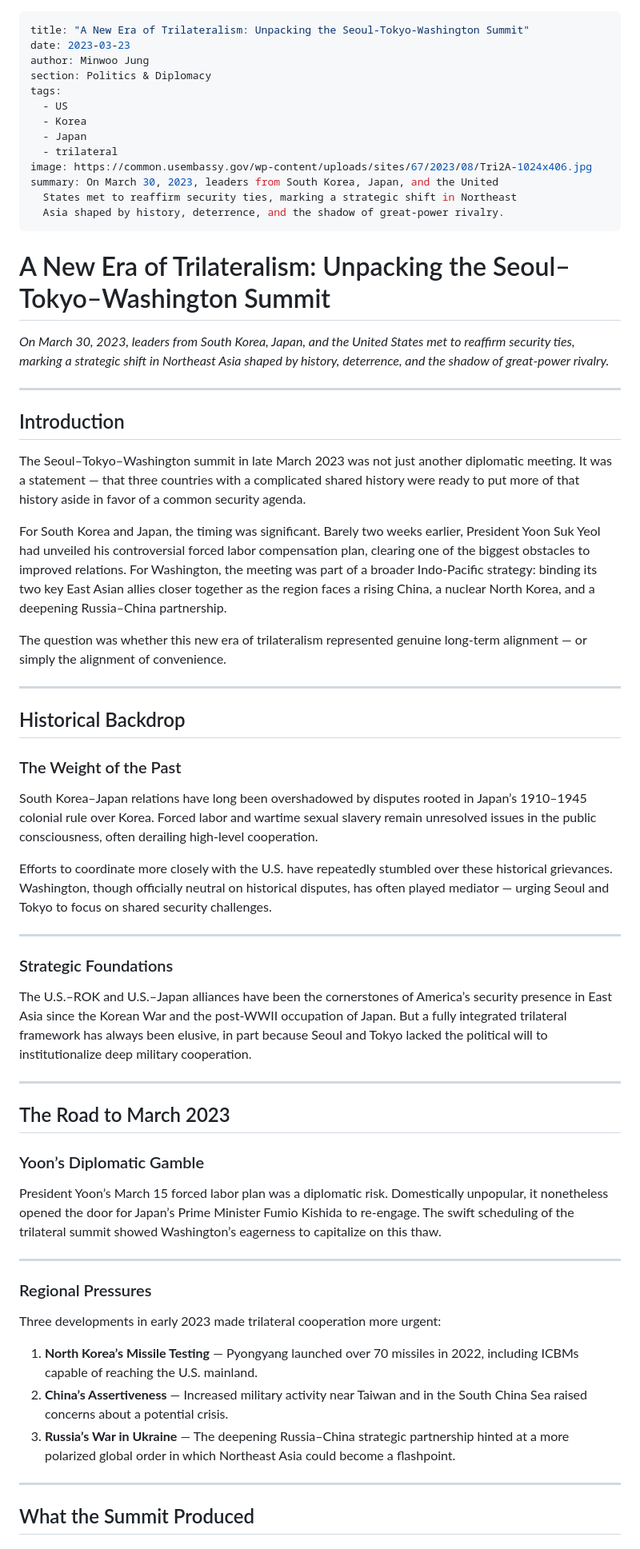
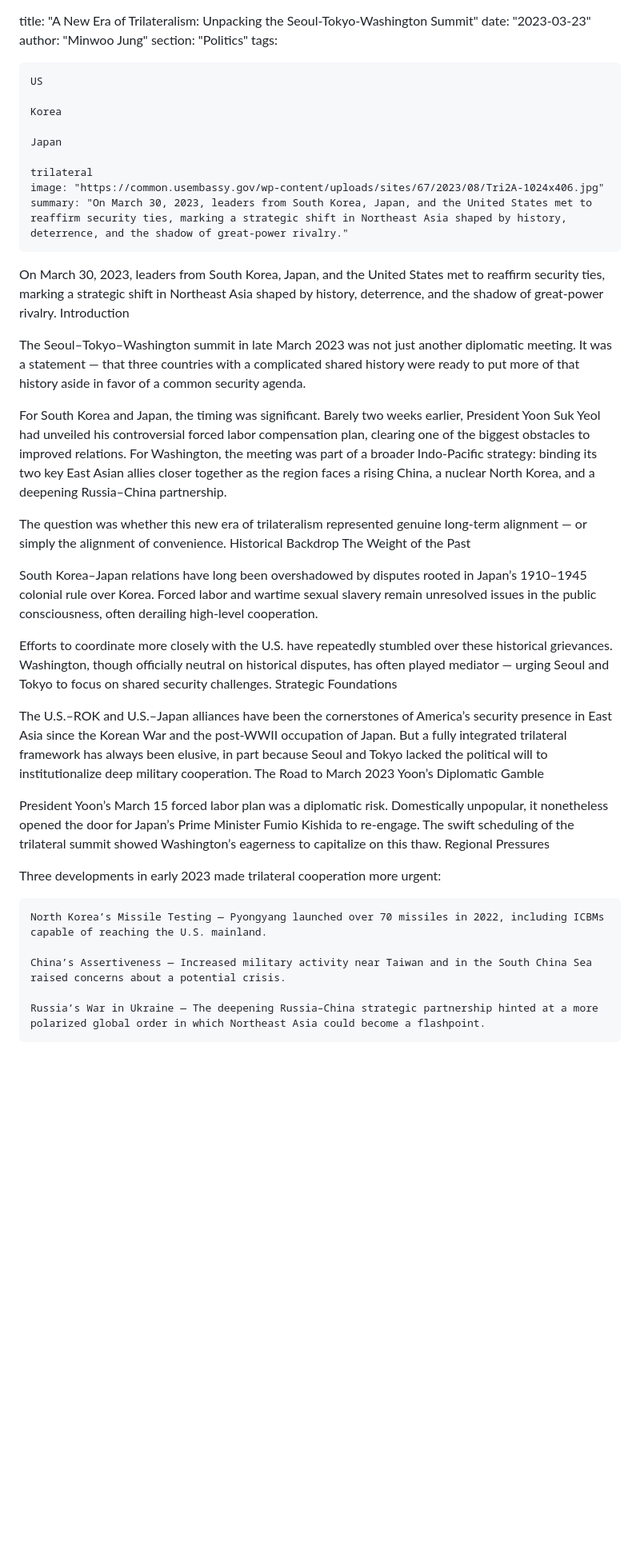
Before and after one commit to seongwonkc/the-argosy-site, a Markdown page: articles/a-new-era-of-trilateralism-unpacking-the-seoul-tokyo-washington-summit.md, the part around one of its changes. Shown at 80% size. Rendered like a GitHub page; blank space fills up the shorter version.

```diff
--- a/articles/a-new-era-of-trilateralism-unpacking-the-seoul-tokyo-washington-summit.md
+++ b/articles/a-new-era-of-trilateralism-unpacking-the-seoul-tokyo-washington-summit.md
@@ -1,67 +1,47 @@
----
 title: "A New Era of Trilateralism: Unpacking the Seoul-Tokyo-Washington Summit"
-date: 2023-03-23
-author: Minwoo Jung
-section: Politics & Diplomacy
+date: "2023-03-23"
+author: "Minwoo Jung"
+section: "Politics"
 tags:
-  - US
-  - Korea
-  - Japan
-  - trilateral
-image: https://common.usembassy.gov/wp-content/uploads/sites/67/2023/08/Tri2A-1024x406.jpg
-summary: On March 30, 2023, leaders from South Korea, Japan, and the United
-  States met to reaffirm security ties, marking a strategic shift in Northeast
-  Asia shaped by history, deterrence, and the shadow of great-power rivalry.
----
-# A New Era of Trilateralism: Unpacking the Seoul–Tokyo–Washington Summit
 
-*On March 30, 2023, leaders from South Korea, Japan, and the United States met to reaffirm security ties, marking a strategic shift in Northeast Asia shaped by history, deterrence, and the shadow of great-power rivalry.*
+    US
 
----
+    Korea
 
-## Introduction
+    Japan
+
+    trilateral
+    image: "https://common.usembassy.gov/wp-content/uploads/sites/67/2023/08/Tri2A-1024x406.jpg"
+    summary: "On March 30, 2023, leaders from South Korea, Japan, and the United States met to reaffirm security ties, marking a strategic shift in Northeast Asia shaped by history, deterrence, and the shadow of great-power rivalry."
+
+On March 30, 2023, leaders from South Korea, Japan, and the United States met to reaffirm security ties, marking a strategic shift in Northeast Asia shaped by history, deterrence, and the shadow of great-power rivalry.
+Introduction
 
 The Seoul–Tokyo–Washington summit in late March 2023 was not just another diplomatic meeting. It was a statement — that three countries with a complicated shared history were ready to put more of that history aside in favor of a common security agenda.
 
 For South Korea and Japan, the timing was significant. Barely two weeks earlier, President Yoon Suk Yeol had unveiled his controversial forced labor compensation plan, clearing one of the biggest obstacles to improved relations. For Washington, the meeting was part of a broader Indo-Pacific strategy: binding its two key East Asian allies closer together as the region faces a rising China, a nuclear North Korea, and a deepening Russia–China partnership.
 
 The question was whether this new era of trilateralism represented genuine long-term alignment — or simply the alignment of convenience.
-
----
-
-## Historical Backdrop
-
-### The Weight of the Past
+Historical Backdrop
+The Weight of the Past
 
 South Korea–Japan relations have long been overshadowed by disputes rooted in Japan’s 1910–1945 colonial rule over Korea. Forced labor and wartime sexual slavery remain unresolved issues in the public consciousness, often derailing high-level cooperation.
 
 Efforts to coordinate more closely with the U.S. have repeatedly stumbled over these historical grievances. Washington, though officially neutral on historical disputes, has often played mediator — urging Seoul and Tokyo to focus on shared security challenges.
-
----
-
-### Strategic Foundations
+Strategic Foundations
 
 The U.S.–ROK and U.S.–Japan alliances have been the cornerstones of America’s security presence in East Asia since the Korean War and the post-WWII occupation of Japan. But a fully integrated trilateral framework has always been elusive, in part because Seoul and Tokyo lacked the political will to institutionalize deep military cooperation.
-
----
-
-## The Road to March 2023
-
-### Yoon’s Diplomatic Gamble
+The Road to March 2023
+Yoon’s Diplomatic Gamble
 
 President Yoon’s March 15 forced labor plan was a diplomatic risk. Domestically unpopular, it nonetheless opened the door for Japan’s Prime Minister Fumio Kishida to re-engage. The swift scheduling of the trilateral summit showed Washington’s eagerness to capitalize on this thaw.
-
----
-
-### Regional Pressures
+Regional Pressures
 
 Three developments in early 2023 made trilateral cooperation more urgent:
 
-1. **North Korea’s Missile Testing** — Pyongyang launched over 70 missiles in 2022, including ICBMs capable of reaching the U.S. mainland.
-2. **China’s Assertiveness** — Increased military activity near Taiwan and in the South China Sea raised concerns about a potential crisis.
-3. **Russia’s War in Ukraine** — The deepening Russia–China strategic partnership hinted at a more polarized global order in which Northeast Asia could become a flashpoint.
+    North Korea’s Missile Testing — Pyongyang launched over 70 missiles in 2022, including ICBMs capable of reaching the U.S. mainland.
 
----
+    China’s Assertiveness — Increased military activity near Taiwan and in the South China Sea raised concerns about a potential crisis.
 
-## What the Summit Produced
+    Russia’s War in Ukraine — The deepening Russia–China strategic partnership hinted at a more polarized global order in which Northeast Asia could become a flashpoint.
 
```
Also changed, not shown: other parts of articles/a-new-era-of-trilateralism-unpacking-the-seoul-tokyo-washington-summit.md (+17 -31 lines).
